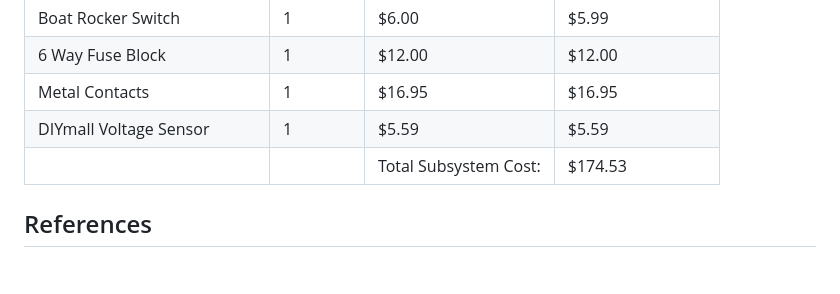
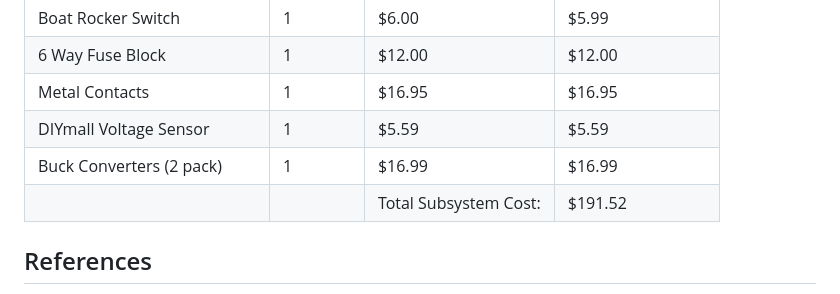
Before and after one commit to Hawk652/Capstone-Guidance-Robot, a Markdown page: Documentation/Signoffs/Power Subsystem.md, the part around one of its changes. Rendered like a GitHub page; blank space fills up the shorter version.

```diff
--- a/Documentation/Signoffs/Power Subsystem.md
+++ b/Documentation/Signoffs/Power Subsystem.md
@@ -112,7 +112,8 @@ The simulated ripple voltage outputted by the OpenCR1 Converter is about 41 mVpp
 | 6 Way Fuse Block              | 1        | $12.00                | $12.00            |
 | Metal Contacts                | 1        | $16.95                | $16.95            |
 | DIYmall Voltage Sensor        | 1        | $5.59                 | $5.59             |
-|                               |          | Total Subsystem Cost: | $174.53           |
+| Buck Converters (2 pack)      | 1        | $16.99                | $16.99            |
+|                               |          | Total Subsystem Cost: | $191.52           |
 
 ## References
 “360 laser distance sensor LDS-01 (LIDAR),” _ROBOTIS_. [Online]. Available: https://www.robotis.us/360-laser-distance-sensor-lds-01-lidar/. [Accessed: 16-Feb-2023].
```
Also changed, not shown: other parts of Documentation/Signoffs/Power Subsystem.md (+1 -1 lines).
